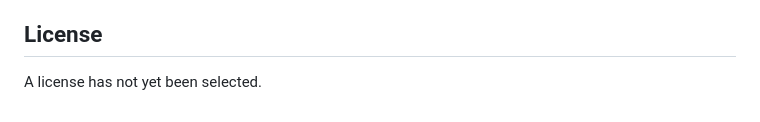
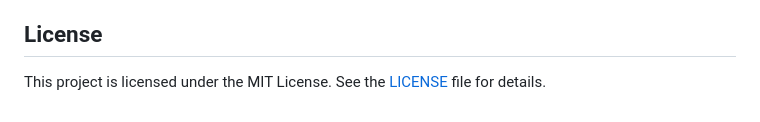
Before and after one commit to andrewgajetzki/trail-pulse, a Markdown page: README.md, the part around the change. GitHub-like rendering.

Commit message:
docs: update license section

```diff
--- a/README.md
+++ b/README.md
@@ -327,4 +327,4 @@ The project does not record names, photographs, audio, or identifying informatio
 
 ## License
 
-A license has not yet been selected.
+This project is licensed under the MIT License. See the [LICENSE](LICENSE) file for details.
```
